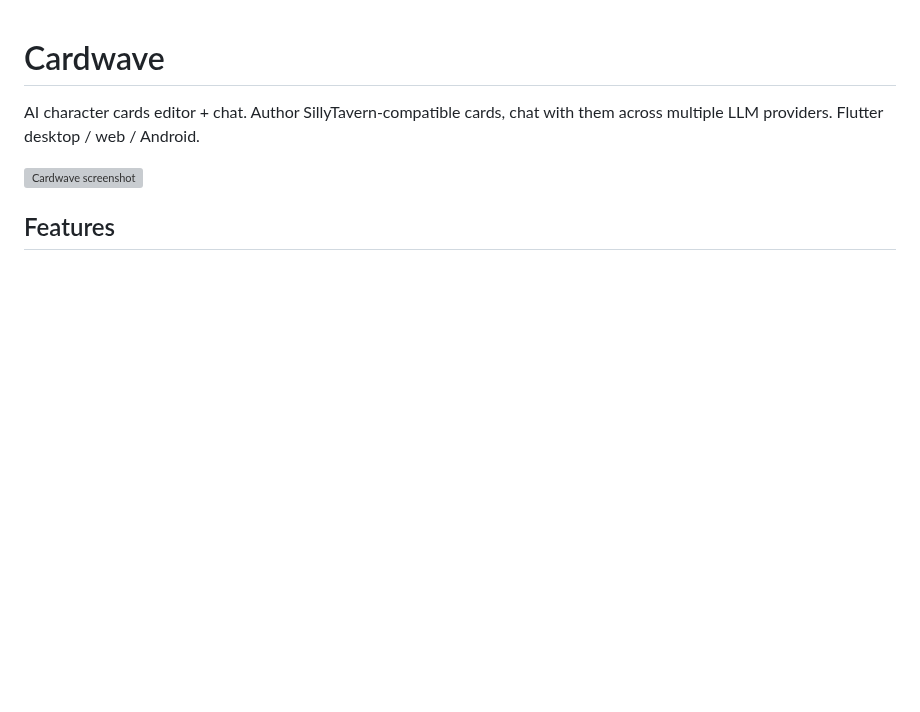
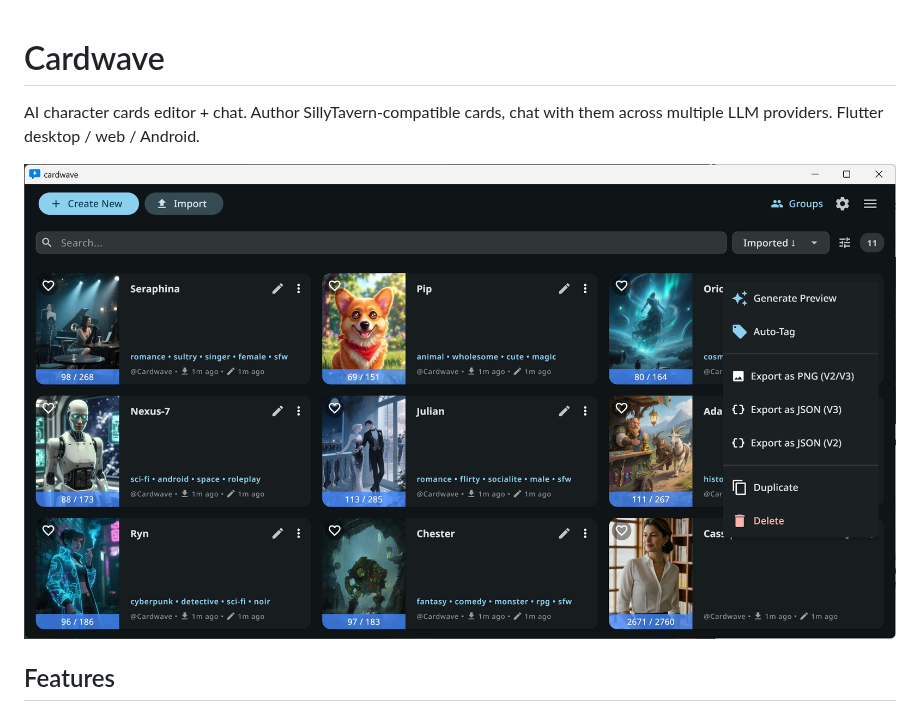
Before and after one commit to elana-voss/cardwave, a Markdown page: README.md, the part around the change. GitHub-like rendering; pictures changed too: docs/landing_desktop.jpg (added); blank space fills up the shorter version; grey boxes are pictures that could not be loaded.

Commit message:
docs: fix broken README screenshot after repo split
The deploy/ tree moved to the cardwave-landing repo, breaking the
README image path. Vendor the screenshot into docs/ so the README
is self-contained.

Co-Authored-By: Claude Opus 4.8 <noreply@anthropic.com>

```diff
--- a/README.md
+++ b/README.md
@@ -2,7 +2,7 @@
 
 AI character cards editor + chat. Author SillyTavern-compatible cards, chat with them across multiple LLM providers. Flutter desktop / web / Android.
 
-![Cardwave screenshot](deploy/public_landing_v5/landing_desktop.jpg)
+![Cardwave screenshot](docs/landing_desktop.jpg)
 
 ## Features
 
```
